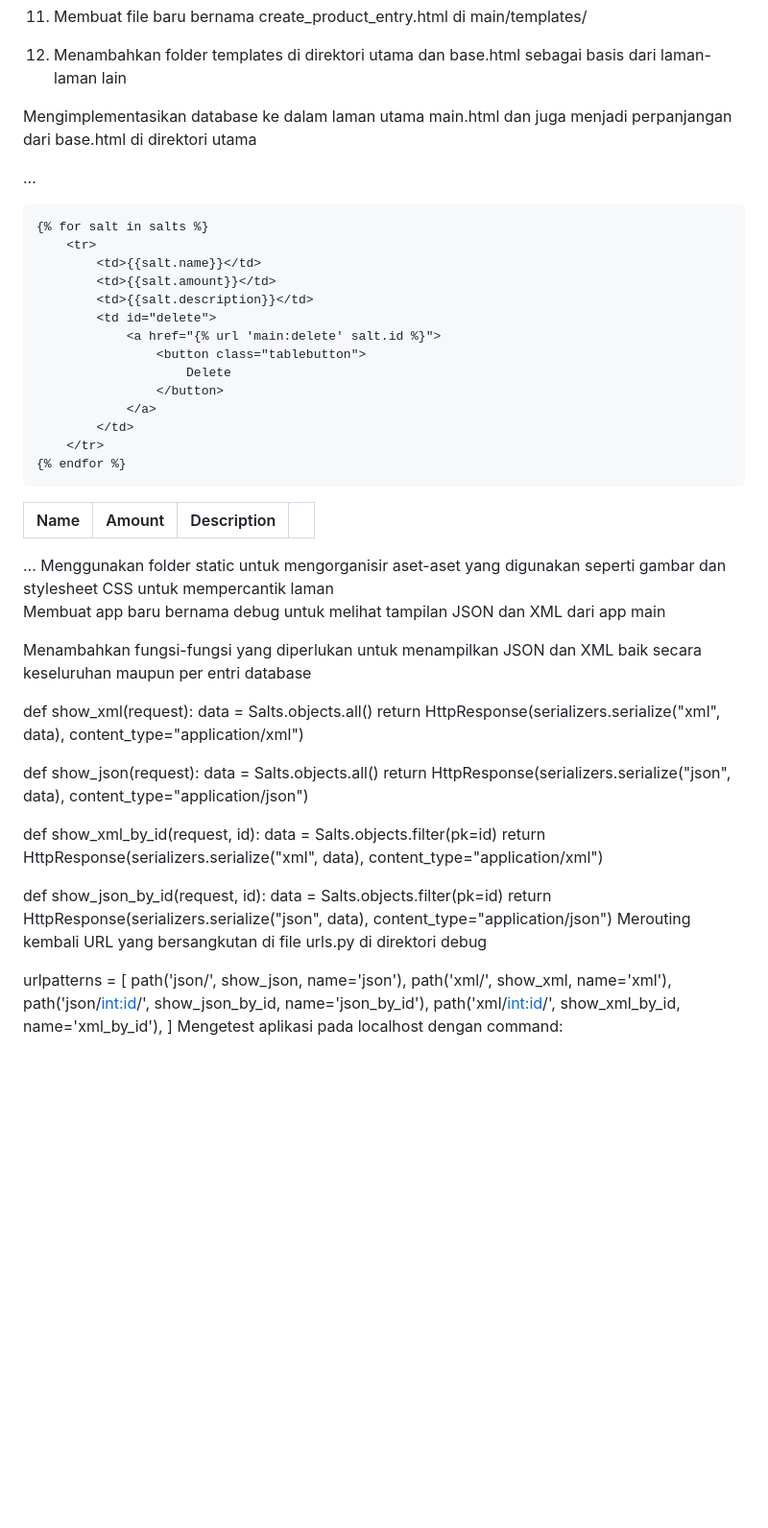
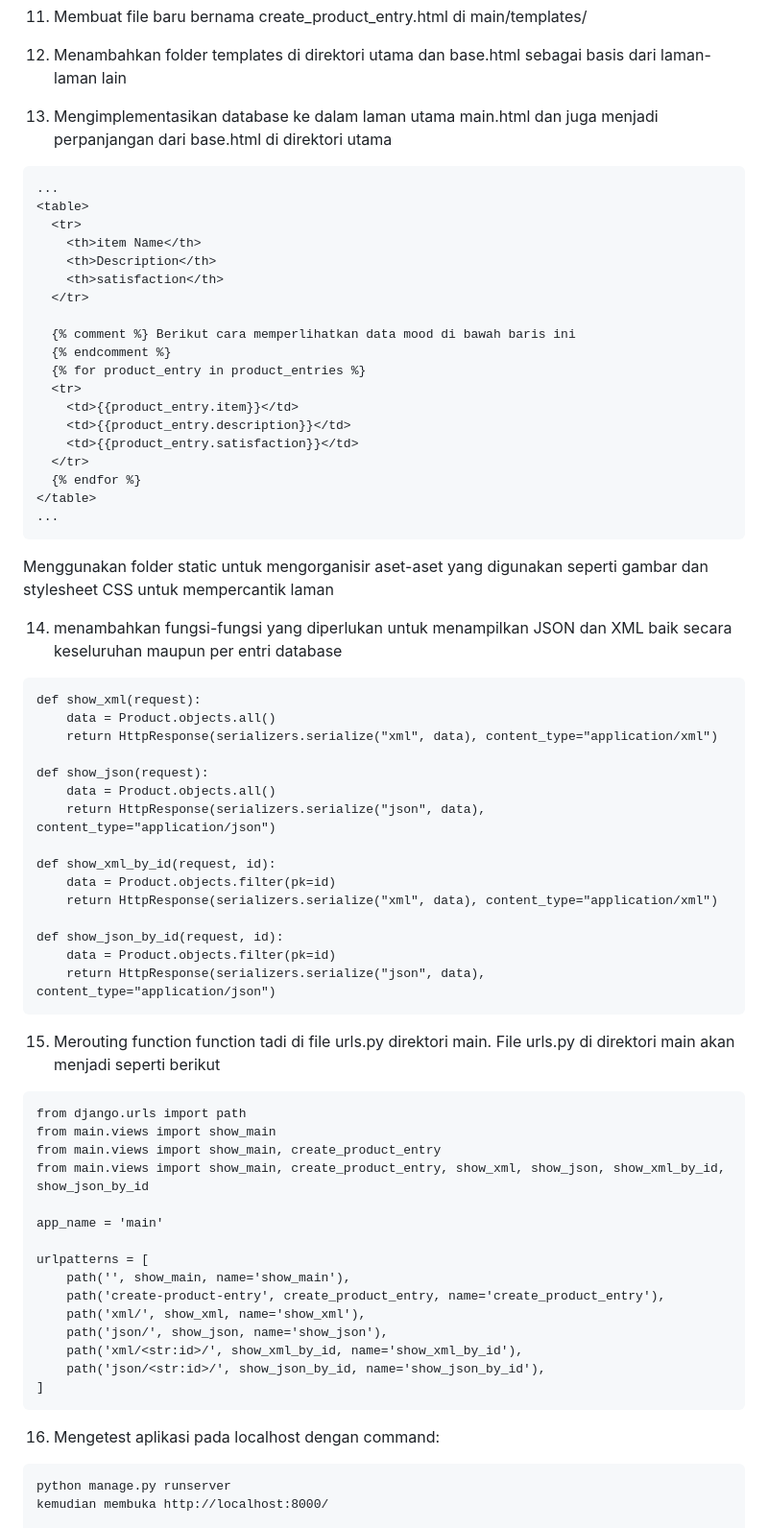
Before and after one commit to Felixsimbolon/Tugas2PBP, a Markdown page: README.MD, the part around one of its changes. Shown at 96% size. Rendered like a GitHub page; blank space fills up the shorter version.

````diff
--- a/README.MD
+++ b/README.MD
@@ -234,63 +234,69 @@ urlpatterns = [
 
 12. Menambahkan folder templates di direktori utama dan base.html sebagai basis dari laman-laman lain
 
+13. Mengimplementasikan database ke dalam laman utama main.html dan juga menjadi perpanjangan dari base.html di direktori utama
 
-
-Mengimplementasikan database ke dalam laman utama main.html dan juga menjadi perpanjangan dari base.html di direktori utama
-
+```
 ...
 <table>
-    <tr>
-        <th>Name</th>
-        <th>Amount</th>
-        <th>Description</th>
-        <th></th>
-    </tr>
+  <tr>
+    <th>item Name</th>
+    <th>Description</th>
+    <th>satisfaction</th>
+  </tr>
 
-    {% for salt in salts %}
-        <tr>
-            <td>{{salt.name}}</td>
-            <td>{{salt.amount}}</td>
-            <td>{{salt.description}}</td>
-            <td id="delete">
-                <a href="{% url 'main:delete' salt.id %}">
-                    <button class="tablebutton">
-                        Delete
-                    </button>
-                </a>
-            </td>
-        </tr>
-    {% endfor %}
+  {% comment %} Berikut cara memperlihatkan data mood di bawah baris ini
+  {% endcomment %}
+  {% for product_entry in product_entries %}
+  <tr>
+    <td>{{product_entry.item}}</td>
+    <td>{{product_entry.description}}</td>
+    <td>{{product_entry.satisfaction}}</td>
+  </tr>
+  {% endfor %}
 </table>
 ...
+```
 Menggunakan folder static untuk mengorganisir aset-aset yang digunakan seperti gambar dan stylesheet CSS untuk mempercantik laman
 
-Membuat app baru bernama debug untuk melihat tampilan JSON dan XML dari app main
-
-Menambahkan fungsi-fungsi yang diperlukan untuk menampilkan JSON dan XML baik secara keseluruhan maupun per entri database
-
+14. menambahkan fungsi-fungsi yang diperlukan untuk menampilkan JSON dan XML baik secara keseluruhan maupun per entri database
+```
 def show_xml(request):
-    data = Salts.objects.all()
+    data = Product.objects.all()
     return HttpResponse(serializers.serialize("xml", data), content_type="application/xml")
 
 def show_json(request):
-    data = Salts.objects.all()
+    data = Product.objects.all()
     return HttpResponse(serializers.serialize("json", data), content_type="application/json")
 
 def show_xml_by_id(request, id):
-    data = Salts.objects.filter(pk=id)
+    data = Product.objects.filter(pk=id)
     return HttpResponse(serializers.serialize("xml", data), content_type="application/xml")
 
 def show_json_by_id(request, id):
-    data = Salts.objects.filter(pk=id)
+    data = Product.objects.filter(pk=id)
     return HttpResponse(serializers.serialize("json", data), content_type="application/json")
-Merouting kembali URL yang bersangkutan di file urls.py di direktori debug
+```
+15. Merouting function function tadi di file urls.py direktori main. File urls.py di direktori main akan menjadi seperti berikut
+```
+from django.urls import path
+from main.views import show_main
+from main.views import show_main, create_product_entry
+from main.views import show_main, create_product_entry, show_xml, show_json, show_xml_by_id, show_json_by_id
+
+app_name = 'main'
 
 urlpatterns = [
-    path('json/', show_json, name='json'),
-    path('xml/', show_xml, name='xml'),
-    path('json/<int:id>/', show_json_by_id, name='json_by_id'),
-    path('xml/<int:id>/', show_xml_by_id, name='xml_by_id'),
+    path('', show_main, name='show_main'),
+    path('create-product-entry', create_product_entry, name='create_product_entry'),
+    path('xml/', show_xml, name='show_xml'),
+    path('json/', show_json, name='show_json'),
+    path('xml/<str:id>/', show_xml_by_id, name='show_xml_by_id'),
+    path('json/<str:id>/', show_json_by_id, name='show_json_by_id'),
 ]
-Mengetest aplikasi pada localhost dengan command:
+```
+16. Mengetest aplikasi pada localhost dengan command:
+```
+python manage.py runserver
+kemudian membuka http://localhost:8000/
 
````
Also changed, not shown: other parts of README.MD (+22 -2 lines), static/images/raster/JSONss.png (added), static/images/raster/JSONssid.png (added), static/images/raster/XMLss.png (added), static/images/raster/XMLssid.png (added), 5 other files.
